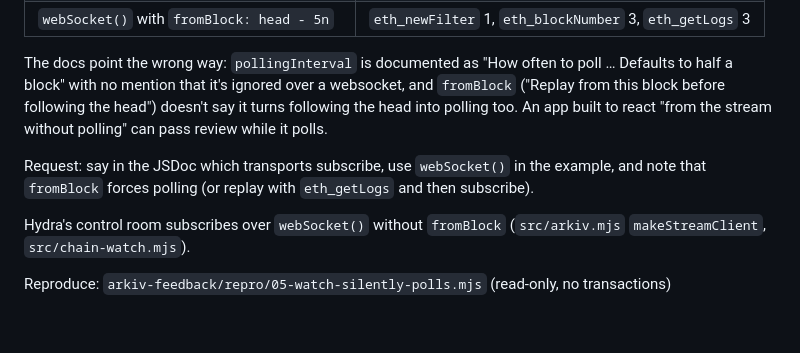
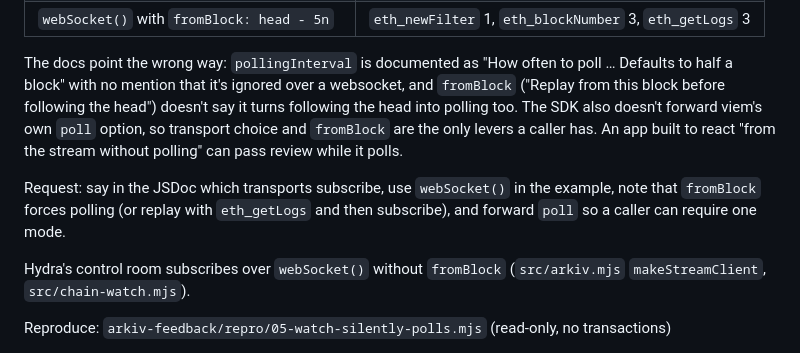
Before and after one commit to LevRoz630/agent-memory-mesh, a Markdown page: arkiv-feedback/feedback.md, the part around the change. Drawn GitHub-style; blank space fills up the shorter version.

Commit message:
docs: note the SDK doesn't forward viem's poll option, and name the fifth friction finding

```diff
--- a/arkiv-feedback/feedback.md
+++ b/arkiv-feedback/feedback.md
@@ -117,11 +117,14 @@ requests the transport sees:
 
 The docs point the wrong way: `pollingInterval` is documented as "How often to poll … Defaults to
 half a block" with no mention that it's ignored over a websocket, and `fromBlock` ("Replay from this
-block before following the head") doesn't say it turns following the head into polling too. An app
+block before following the head") doesn't say it turns following the head into polling too. The
+SDK also doesn't forward viem's own `poll` option, so transport choice and `fromBlock` are the only
+levers a caller has. An app
 built to react "from the stream without polling" can pass review while it polls.
 
-Request: say in the JSDoc which transports subscribe, use `webSocket()` in the example, and note that
-`fromBlock` forces polling (or replay with `eth_getLogs` and then subscribe).
+Request: say in the JSDoc which transports subscribe, use `webSocket()` in the example, note that
+`fromBlock` forces polling (or replay with `eth_getLogs` and then subscribe), and forward `poll` so a
+caller can require one mode.
 
 Hydra's control room subscribes over `webSocket()` without `fromBlock` (`src/arkiv.mjs`
 `makeStreamClient`, `src/chain-watch.mjs`).
```
Also changed, not shown: docs/pitch/PRESENTATION_CONTENT.md (+2 -1 lines).
